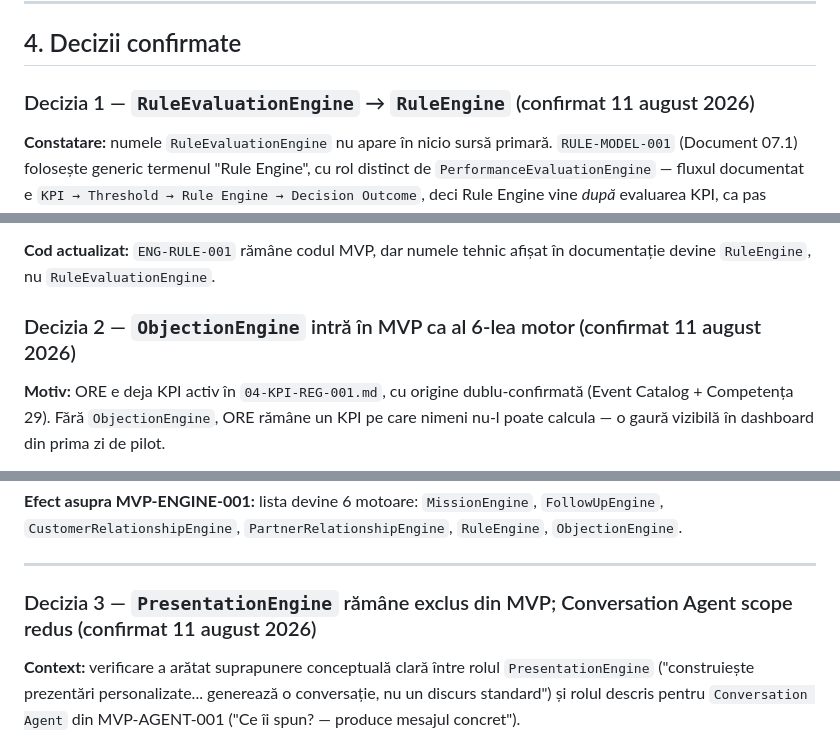
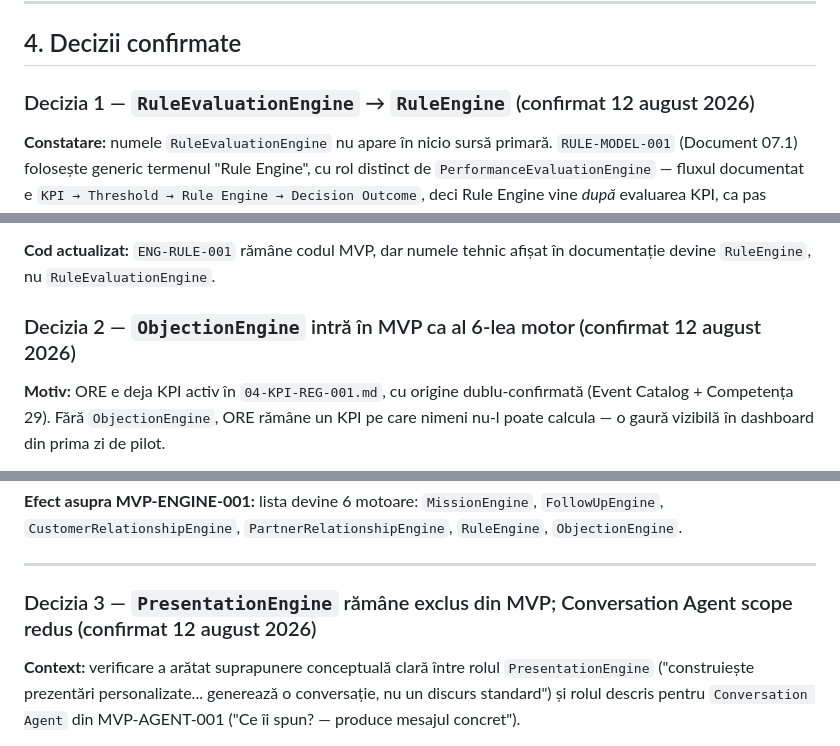
Before and after one commit to nicmarteam/nicmar_os, a Markdown page: docs/architecture/06-harta-motoare-tehnice.md, 3 parts joined by grey strips. GitHub-like rendering.

```diff
--- a/docs/architecture/06-harta-motoare-tehnice.md
+++ b/docs/architecture/06-harta-motoare-tehnice.md
@@ -136,7 +136,7 @@ Documentul de 37 de competențe folosește frecvent **etichete narative în rom
 
 ## 4. Decizii confirmate
 
-### Decizia 1 — `RuleEvaluationEngine` → `RuleEngine` (confirmat 11 august 2026)
+### Decizia 1 — `RuleEvaluationEngine` → `RuleEngine` (confirmat 12 august 2026)
 
 **Constatare:** numele `RuleEvaluationEngine` nu apare în nicio sursă primară. `RULE-MODEL-001` (Document 07.1) folosește generic termenul "Rule Engine", cu rol distinct de `PerformanceEvaluationEngine` — fluxul documentat e `KPI → Threshold → Rule Engine → Decision Outcome`, deci Rule Engine vine *după* evaluarea KPI, ca pas separat.
 
@@ -146,7 +146,7 @@ Documentul de 37 de competențe folosește frecvent **etichete narative în rom
 
 **Cod actualizat:** `ENG-RULE-001` rămâne codul MVP, dar numele tehnic afișat în documentație devine `RuleEngine`, nu `RuleEvaluationEngine`.
 
-### Decizia 2 — `ObjectionEngine` intră în MVP ca al 6-lea motor (confirmat 11 august 2026)
+### Decizia 2 — `ObjectionEngine` intră în MVP ca al 6-lea motor (confirmat 12 august 2026)
 
 **Motiv:** ORE e deja KPI activ în `04-KPI-REG-001.md`, cu origine dublu-confirmată (Event Catalog + Competența 29). Fără `ObjectionEngine`, ORE rămâne un KPI pe care nimeni nu-l poate calcula — o gaură vizibilă în dashboard din prima zi de pilot.
 
@@ -158,7 +158,7 @@ Documentul de 37 de competențe folosește frecvent **etichete narative în rom
 
 ---
 
-### Decizia 3 — `PresentationEngine` rămâne exclus din MVP; Conversation Agent scope redus (confirmat 11 august 2026)
+### Decizia 3 — `PresentationEngine` rămâne exclus din MVP; Conversation Agent scope redus (confirmat 12 august 2026)
 
 **Context:** verificare a arătat suprapunere conceptuală clară între rolul `PresentationEngine` ("construiește prezentări personalizate... generează o conversație, nu un discurs standard") și rolul descris pentru `Conversation Agent` din MVP-AGENT-001 ("Ce îi spun? — produce mesajul concret").
 
```
Also changed, not shown: other parts of docs/architecture/06-harta-motoare-tehnice.md (+1 -1 lines).
